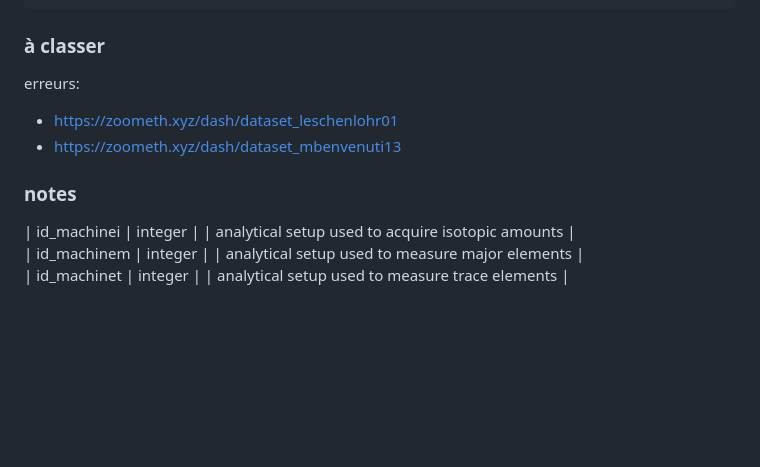
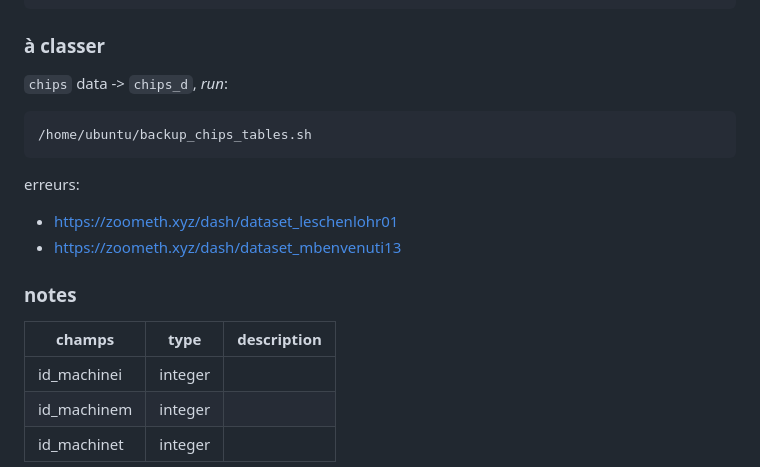
Before and after one commit to iramat/iramat-dev, a Markdown page: dbs/chips/README.md, the part around one of its changes. Drawn GitHub-style; blank space fills up the shorter version.

````diff
--- a/dbs/chips/README.md
+++ b/dbs/chips/README.md
@@ -220,6 +222,12 @@ VALUES ('instrument_incertitude','@techreport{Doe2024TechReport,
 
 ### à classer
 
+`chips` data -> `chips_d`, _run_:
+
+```sh
+/home/ubuntu/backup_chips_tables.sh
+```
+
 erreurs:
 * https://zoometh.xyz/dash/dataset_leschenlohr01
 * https://zoometh.xyz/dash/dataset_mbenvenuti13
@@ -227,6 +235,8 @@ erreurs:
 
 ### notes
 
-| id_machinei         | integer   |                     |  analytical setup used to acquire isotopic amounts                |
+| champs          | type                         | description                         |
+|-----------------|-------------------------------------|-------------------------------------|
+| id_machinei         | integer   |                     |  analytical setup used to acquire isotopic amounts              |
 | id_machinem         | integer   |                     |  analytical setup used to measure major elements                |
 | id_machinet         | integer   |                     |  analytical setup used to measure trace elements                |
````
Also changed, not shown: other parts of dbs/chips/README.md (+2 -0 lines).
